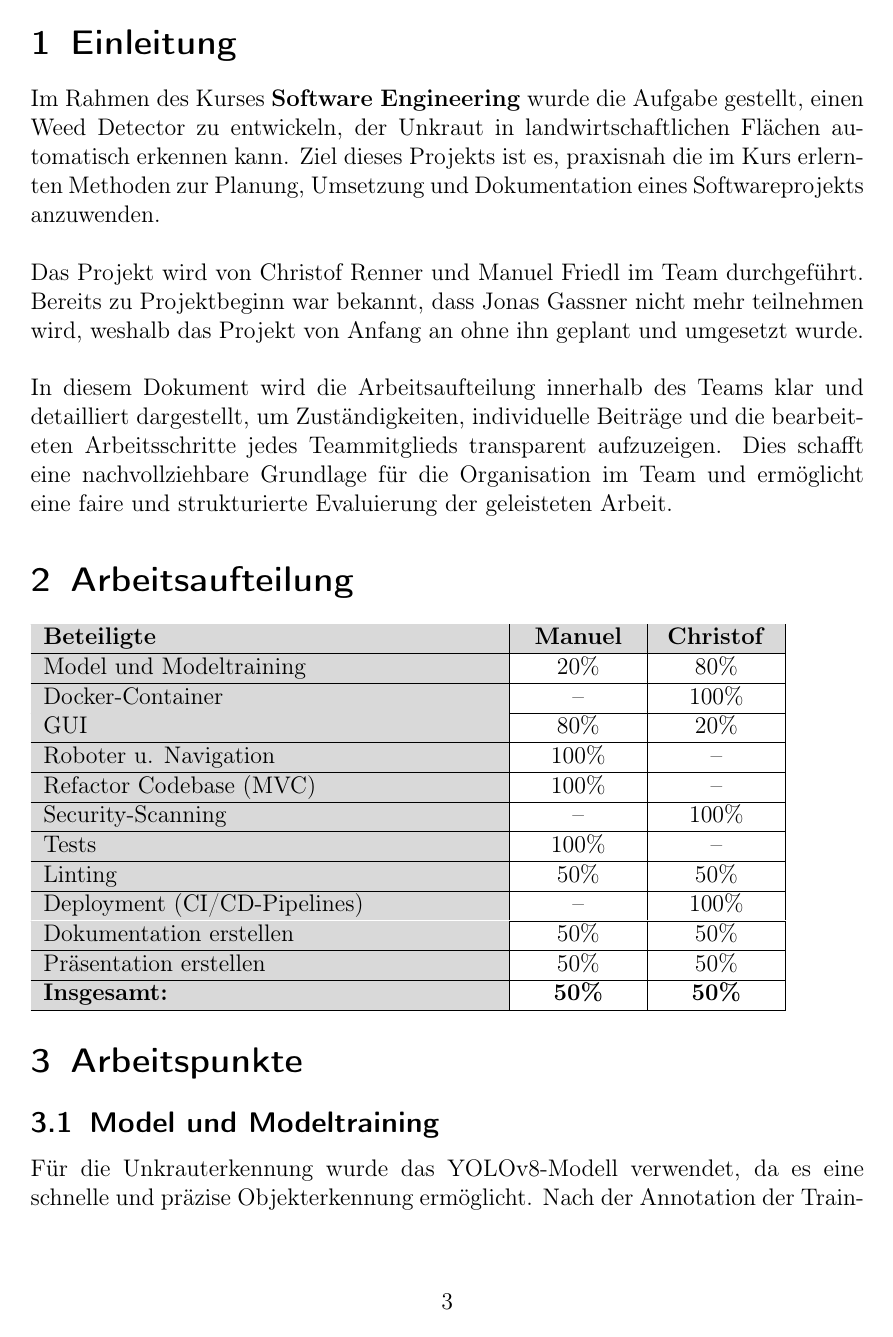
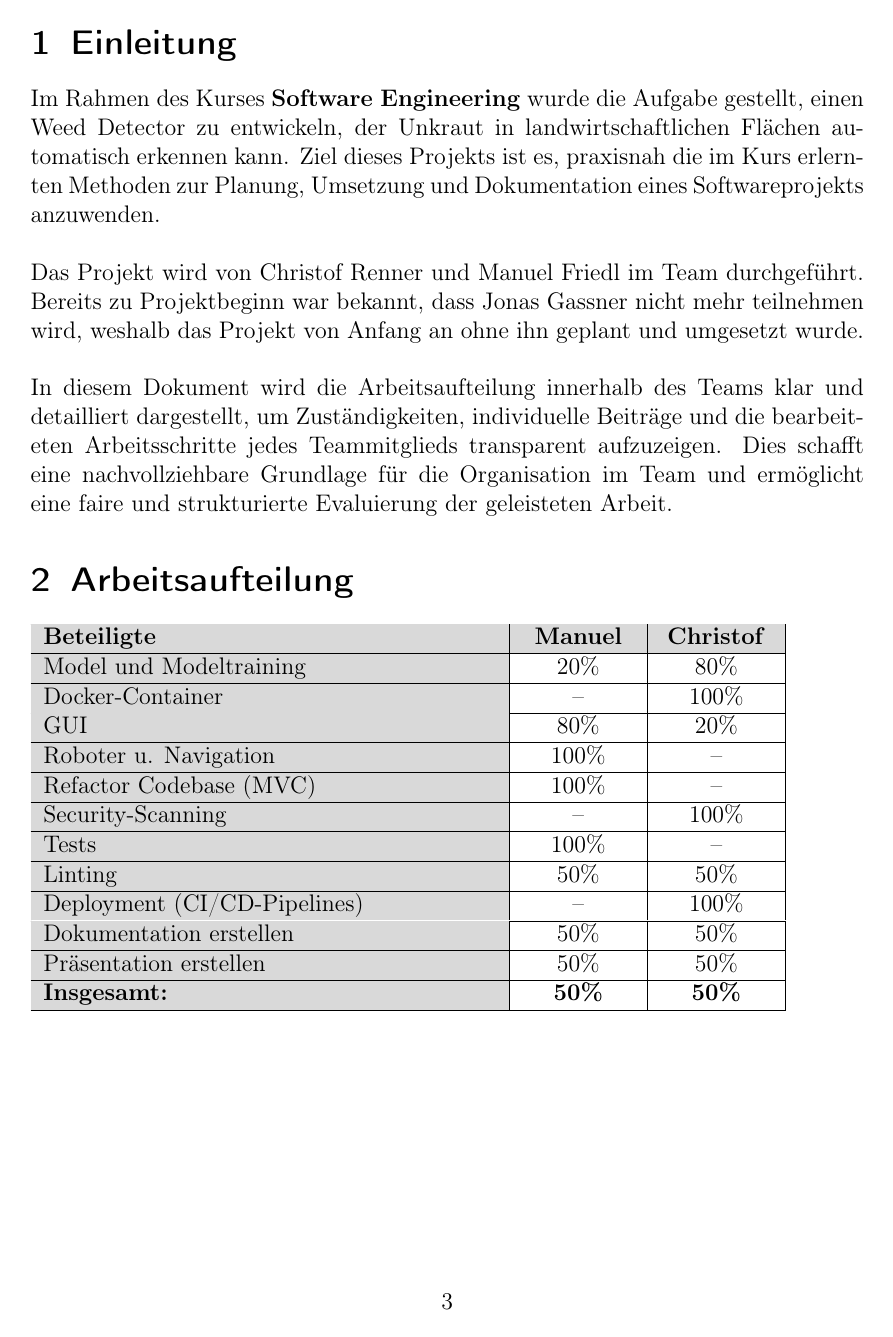
Before and after one commit to crnnr/SS25-SoftwareEngineering-WeedDetector, a LaTeX document (Docs/Arbeitsaufteilung/SS25_SWEngineering_Arbeitsaufteilung.tex): page 3 of 8. The pictures show the PDF file Docs/Arbeitsaufteilung/SS25_SWEngineering_Arbeitsaufteilung.pdf that the author committed with the source.

Commit message:
formatting and final changes

```diff
--- a/Docs/Arbeitsaufteilung/SS25_SWEngineering_Arbeitsaufteilung.tex
+++ b/Docs/Arbeitsaufteilung/SS25_SWEngineering_Arbeitsaufteilung.tex
@@ -138,6 +138,9 @@ Präsentation erstellen & 50\% & 50\% \\
 \textbf{Insgesamt:} & \textbf{50\%} & \textbf{50\%} \\
 \hline
 \end{tabular}
+
+\newpage
+
 \section{Arbeitspunkte}
 \subsection{Model und Modeltraining}
 Für die Unkrauterkennung wurde das YOLOv8-Modell verwendet, da es eine schnelle und präzise Objekterkennung ermöglicht. Nach der Annotation der Trainingsdaten wurde das Modell trainiert und anhand von mAP, Precision und Recall evaluiert. Das trainierte Modell wurde exportiert und für die Echtzeiterkennung auf der Zielhardware eingesetzt, wodurch eine zuverlässige Unkrauterkennung im Weed Detector erreicht wurde.
@@ -190,6 +193,8 @@ Zur Sicherstellung der Funktionalität und Stabilität des Weed Detectors wurden
 \end{itemize}
 Durch diese Tests konnte eine hohe Zuverlässigkeit und Nachvollziehbarkeit des Gesamtsystems erreicht und sichergestellt werden, dass Änderungen an einzelnen Modulen keine unerwarteten Fehler im Gesamtsystem verursachen.
 
+\newpage
+
 \subsection{Linting}
 Zur Verbesserung der Codequalität und Lesbarkeit wurde im Projekt \textbf{Pylint} eingesetzt. Pylint überprüfte den gesamten Python-Code auf \textbf{Syntaxfehler, Stilrichtlinien und potenzielle Programmierfehler} und gab Hinweise zur Optimierung der Struktur und Namenskonventionen.\\
 \\
```
Also changed, not shown: Docs/Eigenteil_Manuel_Friedl/SS25_SWEngineering_Eigenteil_Manuel_Friedl.tex (renamed from Docs/Eigenteil_Manuel_Friedl/Eigenteil_Manuel_Friedl.tex, +2 -0 lines), Docs/Projektübergabe_Docs/SS25_SWEngineering_Projektübergabe.tex (renamed from Docs/Projektübergabe_Docs/Projektübergabe.tex, +3 -0 lines), Docs/Arbeitsaufteilung/SS25_SWEngineering_Arbeitsaufteilung.pdf, Docs/Eigenteil_Christof_Renner/main.pdf (renamed from Docs/Arbeitsaufteilung_Christof_Renner/main.pdf), Docs/Eigenteil_Christof_Renner/main.tex (renamed from Docs/Arbeitsaufteilung_Christof_Renner/main.tex), Docs/Eigenteil_Manuel_Friedl/Eigenteil_Manuel_Friedl.pdf (deleted), Docs/Eigenteil_Manuel_Friedl/SS25_SWEngineering_Eigenteil_Manuel_Friedl.pdf (added), Docs/Projektübergabe_Docs/Projektübergabe.pdf (deleted), Docs/Projektübergabe_Docs/SS25_SWEngineering_Projektübergabe.pdf (added), 9 other files.
